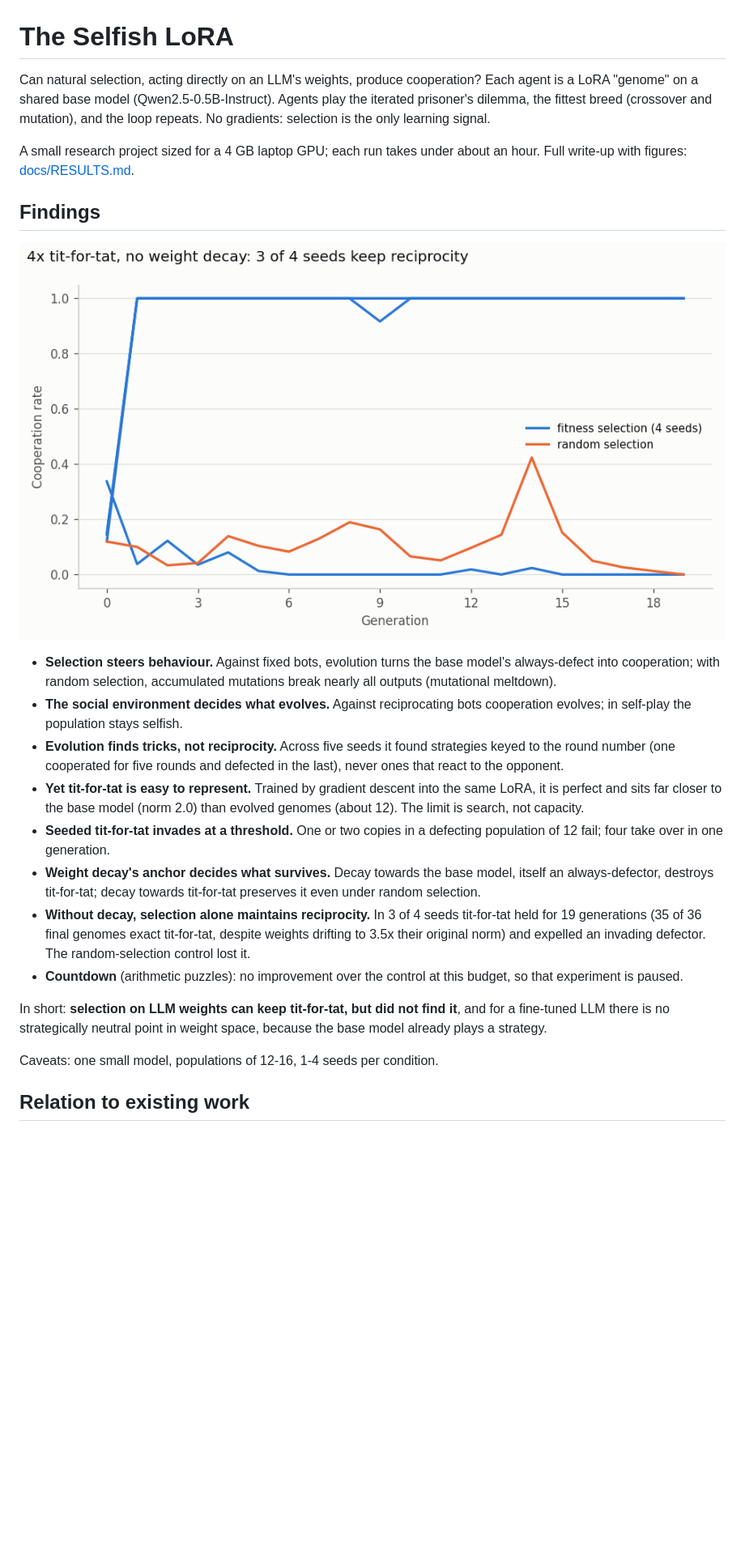
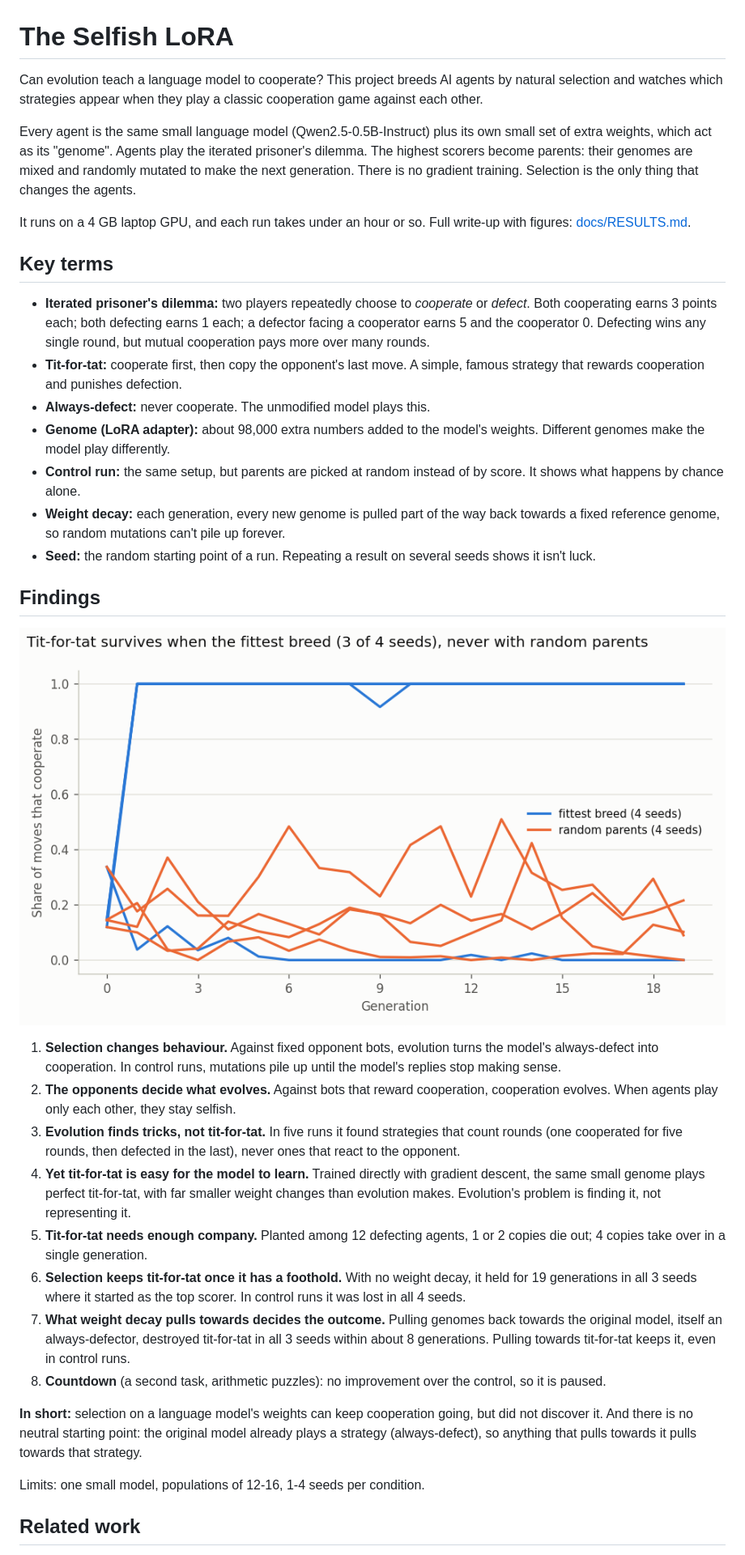
Before and after one commit to ljcarey123/the-selfish-lora, a Markdown page: README.md, the part around one of its changes. Shown at 81% size. Rendered like a GitHub page; pictures changed too: docs/figures/pd_no_decay.png; blank space fills up the shorter version.

```diff
--- a/README.md
+++ b/README.md
@@ -1,13 +1,37 @@
 # The Selfish LoRA
 
-Can natural selection, acting directly on an LLM's weights, produce
-cooperation? Each agent is a LoRA "genome" on a shared base model
-(Qwen2.5-0.5B-Instruct). Agents play the iterated prisoner's dilemma, the
-fittest breed (crossover and mutation), and the loop repeats. No gradients:
-selection is the only learning signal.
+Can evolution teach a language model to cooperate? This project breeds AI
+agents by natural selection and watches which strategies appear when they
+play a classic cooperation game against each other.
 
-A small research project sized for a 4 GB laptop GPU; each run takes under
-about an hour. Full write-up with figures: [docs/RESULTS.md](docs/RESULTS.md).
+Every agent is the same small language model (Qwen2.5-0.5B-Instruct) plus
+its own small set of extra weights, which act as its "genome". Agents play
+the iterated prisoner's dilemma. The highest scorers become parents: their
+genomes are mixed and randomly mutated to make the next generation. There
+is no gradient training. Selection is the only thing that changes the agents.
+
+It runs on a 4 GB laptop GPU, and each run takes under an hour or so. Full
+write-up with figures: [docs/RESULTS.md](docs/RESULTS.md).
+
+## Key terms
+
+- **Iterated prisoner's dilemma:** two players repeatedly choose to
+  *cooperate* or *defect*. Both cooperating earns 3 points each; both
+  defecting earns 1 each; a defector facing a cooperator earns 5 and the
+  cooperator 0. Defecting wins any single round, but mutual cooperation
+  pays more over many rounds.
+- **Tit-for-tat:** cooperate first, then copy the opponent's last move. A
+  simple, famous strategy that rewards cooperation and punishes defection.
+- **Always-defect:** never cooperate. The unmodified model plays this.
+- **Genome (LoRA adapter):** about 98,000 extra numbers added to the
+  model's weights. Different genomes make the model play differently.
+- **Control run:** the same setup, but parents are picked at random instead
+  of by score. It shows what happens by chance alone.
+- **Weight decay:** each generation, every new genome is pulled part of the
+  way back towards a fixed reference genome, so random mutations can't pile
+  up forever.
+- **Seed:** the random starting point of a run. Repeating a result on
+  several seeds shows it isn't luck.
 
 ## Findings
 
@@ -15,32 +39,35 @@ about an hour. Full write-up with figures: [docs/RESULTS.md](docs/RESULTS.md).
 
-- **Selection steers behaviour.** Against fixed bots, evolution turns the
-  base model's always-defect into cooperation; with random selection,
-  accumulated mutations break nearly all outputs (mutational meltdown).
-- **The social environment decides what evolves.** Against reciprocating
-  bots cooperation evolves; in self-play the population stays selfish.
-- **Evolution finds tricks, not reciprocity.** Across five seeds it found
-  strategies keyed to the round number (one cooperated for five rounds and
-  defected in the last), never ones that react to the opponent.
-- **Yet tit-for-tat is easy to represent.** Trained by gradient descent into
-  the same LoRA, it is perfect and sits far closer to the base model (norm
-  2.0) than evolved genomes (about 12). The limit is search, not capacity.
-- **Seeded tit-for-tat invades at a threshold.** One or two copies in a
-  defecting population of 12 fail; four take over in one generation.
-- **Weight decay's anchor decides what survives.** Decay towards the base
-  model, itself an always-defector, destroys tit-for-tat; decay towards
-  tit-for-tat preserves it even under random selection.
-- **Without decay, selection alone maintains reciprocity.** In 3 of 4 seeds
-  tit-for-tat held for 19 generations (35 of 36 final genomes exact
-  tit-for-tat, despite weights drifting to 3.5x their original norm) and
-  expelled an invading defector. The random-selection control lost it.
-- **Countdown** (arithmetic puzzles): no improvement over the control at
-  this budget, so that experiment is paused.
+1. **Selection changes behaviour.** Against fixed opponent bots, evolution
+   turns the model's always-defect into cooperation. In control runs,
+   mutations pile up until the model's replies stop making sense.
+2. **The opponents decide what evolves.** Against bots that reward
+   cooperation, cooperation evolves. When agents play only each other, they
+   stay selfish.
+3. **Evolution finds tricks, not tit-for-tat.** In five runs it found
+   strategies that count rounds (one cooperated for five rounds, then
+   defected in the last), never ones that react to the opponent.
+4. **Yet tit-for-tat is easy for the model to learn.** Trained directly
+   with gradient descent, the same small genome plays perfect tit-for-tat,
+   with far smaller weight changes than evolution makes. Evolution's
+   problem is finding it, not representing it.
+5. **Tit-for-tat needs enough company.** Planted among 12 defecting agents,
+   1 or 2 copies die out; 4 copies take over in a single generation.
+6. **Selection keeps tit-for-tat once it has a foothold.** With no weight
+   decay, it held for 19 generations in all 3 seeds where it started as the
+   top scorer. In control runs it was lost in all 4 seeds.
+7. **What weight decay pulls towards decides the outcome.** Pulling genomes
+   back towards the original model, itself an always-defector, destroyed
+   tit-for-tat in all 3 seeds within about 8 generations. Pulling towards
+   tit-for-tat keeps it, even in control runs.
+8. **Countdown** (a second task, arithmetic puzzles): no improvement over
+   the control, so it is paused.
 
-In short: **selection on LLM weights can keep tit-for-tat, but did not find
-it**, and for a fine-tuned LLM there is no strategically neutral point in
-weight space, because the base model already plays a strategy.
+**In short:** selection on a language model's weights can keep cooperation
+going, but did not discover it. And there is no neutral starting point: the
+original model already plays a strategy (always-defect), so anything that
+pulls towards it pulls towards that strategy.
 
-Caveats: one small model, populations of 12-16, 1-4 seeds per condition.
+Limits: one small model, populations of 12-16, 1-4 seeds per condition.
 
-## Relation to existing work
+## Related work
 
```
Also changed, not shown: other parts of README.md (+9 -36 lines), docs/RESULTS.md (+59 -11 lines), docs/figures/pd_stability.png, 24 other files.
